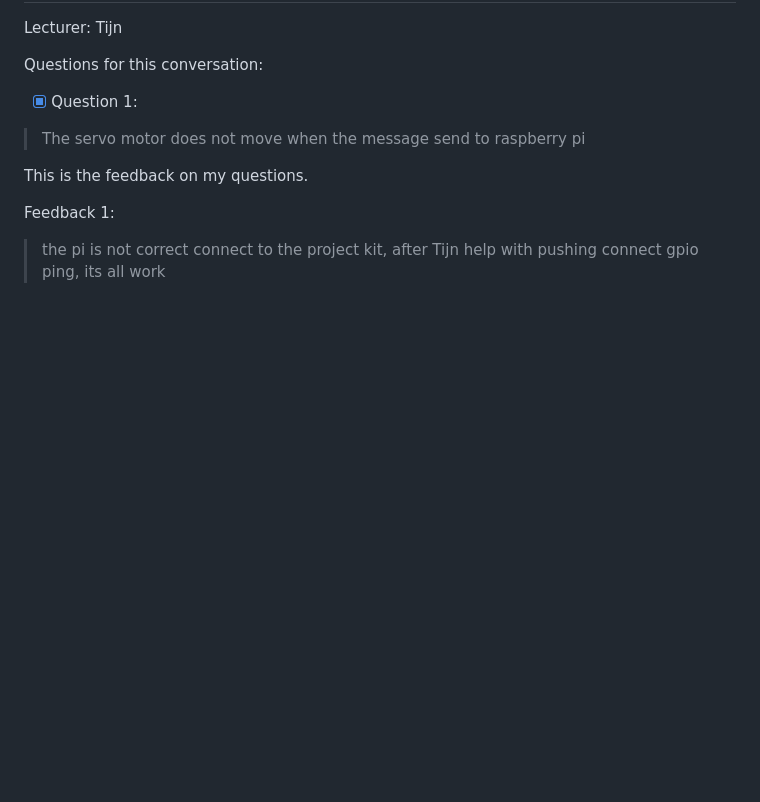
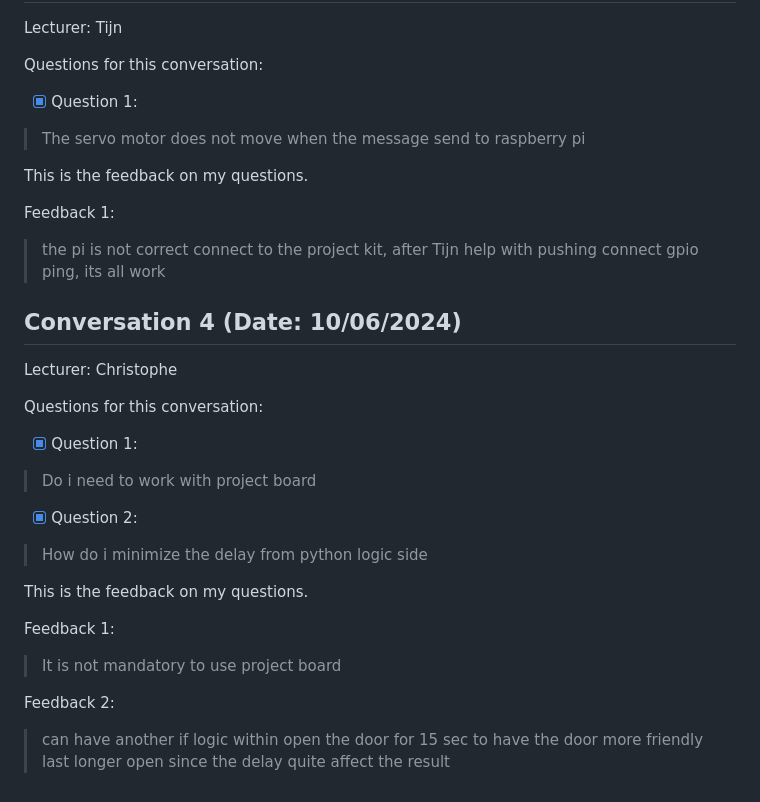
Before and after one commit to howest-mct/2023-2024-projectone-ctai-yayazhang, a Markdown page: Docs/Feedforward.md, the part around the change. Rendered like a GitHub page; blank space fills up the shorter version.

```diff
--- a/Docs/Feedforward.md
+++ b/Docs/Feedforward.md
@@ -111,3 +111,23 @@ This is the feedback on my questions.
 
 Feedback 1:
   > the pi is not correct connect to the project kit, after Tijn help with pushing connect gpio ping, its all work
+
+## Conversation 4 (Date: 10/06/2024)
+
+Lecturer: Christophe
+
+Questions for this conversation:
+
+- [x] Question 1:
+> Do i need to work with project board
+
+- [x] Question 2:
+> How do i minimize the delay from python logic side
+
+This is the feedback on my questions.
+
+Feedback 1:
+  > It is not mandatory to use project board
+
+Feedback 2:
+> can have another if logic within open the door for 15 sec to have the door more friendly last longer open since the delay quite affect the result
```
